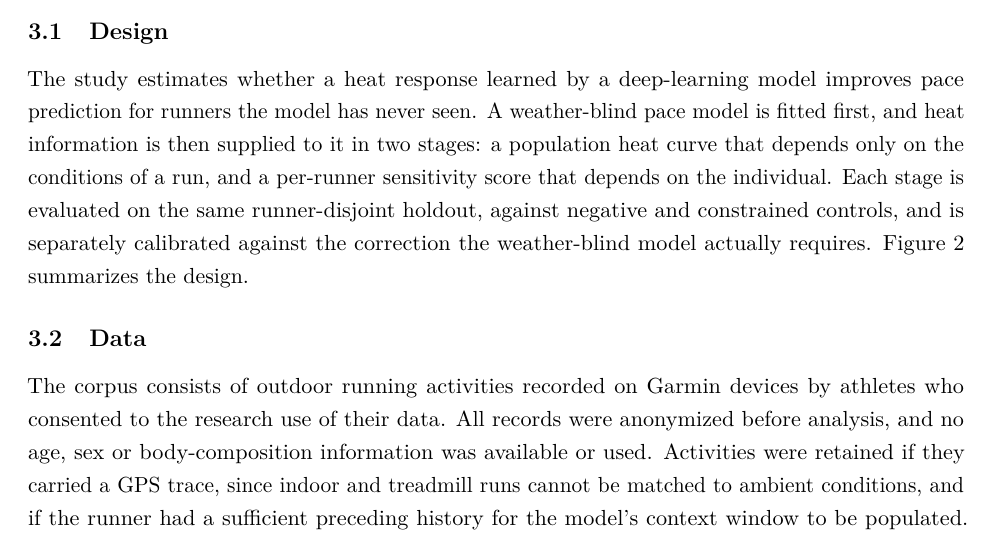
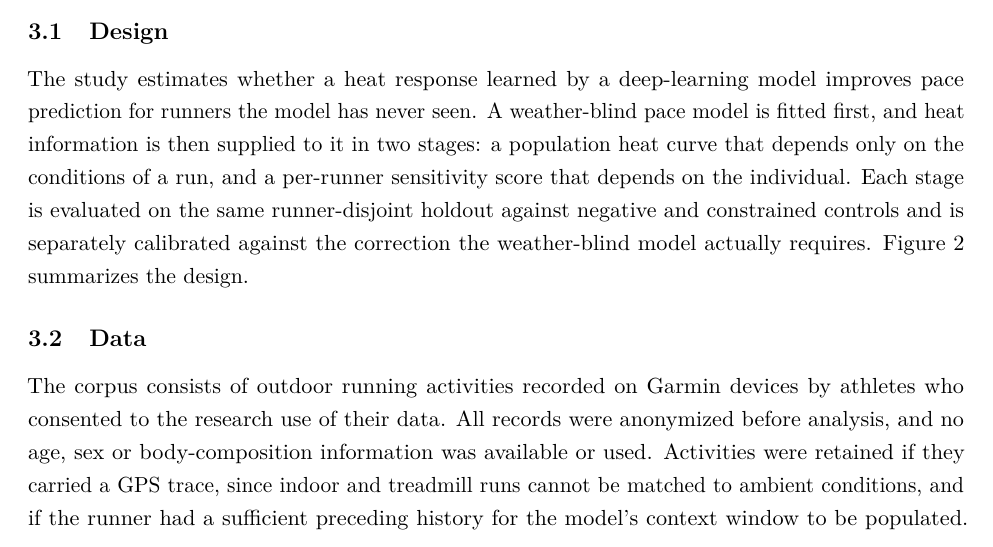
Before and after one commit to peterwdunphy/getfast-weather-modeling, a LaTeX document (getfast-weather-modeling.tex): part of page 8 of 23, cut so that both start at the same text. Compiled offline with pdfLaTeX.

Commit message:
Updates from Overleaf

```diff
--- a/getfast-weather-modeling.tex
+++ b/getfast-weather-modeling.tex
@@ -193,7 +193,7 @@ Sustained over years rather than weeks, this dynamic process hardens into someth
 
 \subsection{Design}
 
-The study estimates whether a heat response learned by a deep-learning model improves pace prediction for runners the model has never seen. A weather-blind pace model is fitted first, and heat information is then supplied to it in two stages: a population heat curve that depends only on the conditions of a run, and a per-runner sensitivity score that depends on the individual. Each stage is evaluated on the same runner-disjoint holdout, against negative and constrained controls, and is separately calibrated against the correction the weather-blind model actually requires. Figure~\ref{fig:pipeline} summarizes the design.
+The study estimates whether a heat response learned by a deep-learning model improves pace prediction for runners the model has never seen. A weather-blind pace model is fitted first, and heat information is then supplied to it in two stages: a population heat curve that depends only on the conditions of a run, and a per-runner sensitivity score that depends on the individual. Each stage is evaluated on the same runner-disjoint holdout against negative and constrained controls and is separately calibrated against the correction the weather-blind model actually requires. Figure~\ref{fig:pipeline} summarizes the design.
 
 \begin{figure}[!ht]
 \centering
```
